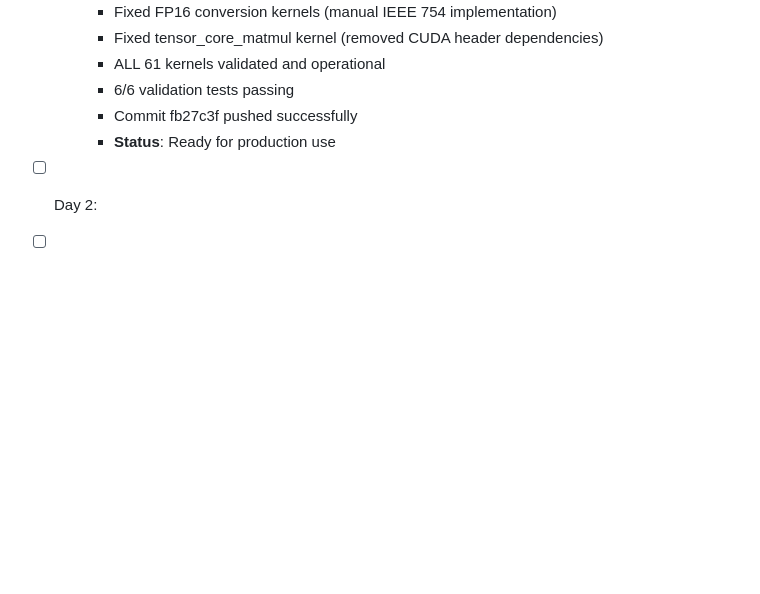
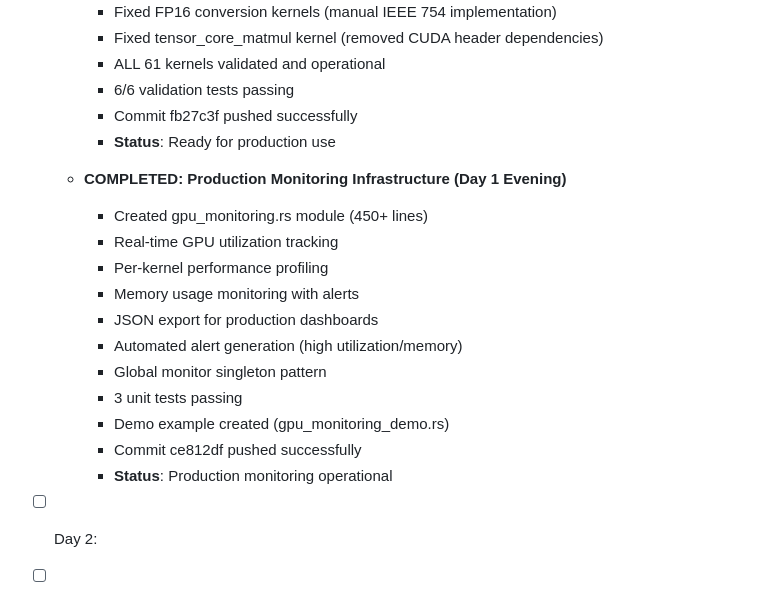
Before and after one commit to Delfictus/PRISM-AI-DoD, a Markdown page: .worker-vault/Progress/DAILY_PROGRESS.md, the part around the change. Rendered like a GitHub page; blank space fills up the shorter version.

Commit message:
docs: Update Day 1 progress - production monitoring complete

```diff
--- a/.worker-vault/Progress/DAILY_PROGRESS.md
+++ b/.worker-vault/Progress/DAILY_PROGRESS.md
@@ -91,6 +91,19 @@
     - Commit fb27c3f pushed successfully
     - **Status**: Ready for production use
 
+  - **COMPLETED: Production Monitoring Infrastructure (Day 1 Evening)**
+    - Created gpu_monitoring.rs module (450+ lines)
+    - Real-time GPU utilization tracking
+    - Per-kernel performance profiling
+    - Memory usage monitoring with alerts
+    - JSON export for production dashboards
+    - Automated alert generation (high utilization/memory)
+    - Global monitor singleton pattern
+    - 3 unit tests passing
+    - Demo example created (gpu_monitoring_demo.rs)
+    - Commit ce812df pushed successfully
+    - **Status**: Production monitoring operational
+
 - [ ] Day 2:
 - [ ] Day 3:
 - [ ] Day 4:
```
